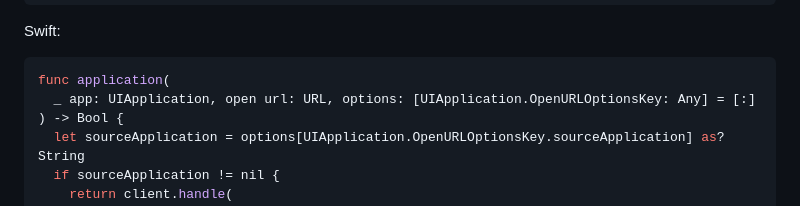
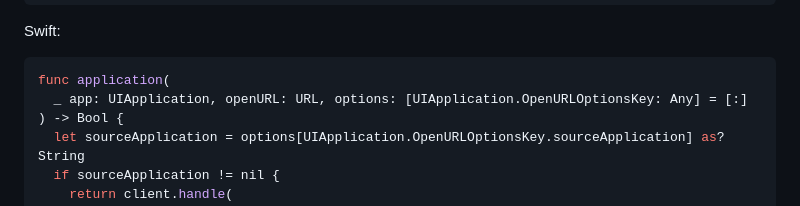
Before and after one commit to microsoft/quick-authentication, a Markdown page: docs/quick-authentication-ios-how-to.md, the part around the change. Rendered like a GitHub page.

Commit message:
typoissue

````diff
--- a/docs/quick-authentication-ios-how-to.md
+++ b/docs/quick-authentication-ios-how-to.md
@@ -156,7 +156,7 @@ Objective-C:
 Swift:
 ```swift
 func application(
-  _ app: UIApplication, open url: URL, options: [UIApplication.OpenURLOptionsKey: Any] = [:]
+  _ app: UIApplication, openURL: URL, options: [UIApplication.OpenURLOptionsKey: Any] = [:]
 ) -> Bool {
   let sourceApplication = options[UIApplication.OpenURLOptionsKey.sourceApplication] as? String
   if sourceApplication != nil {
````
